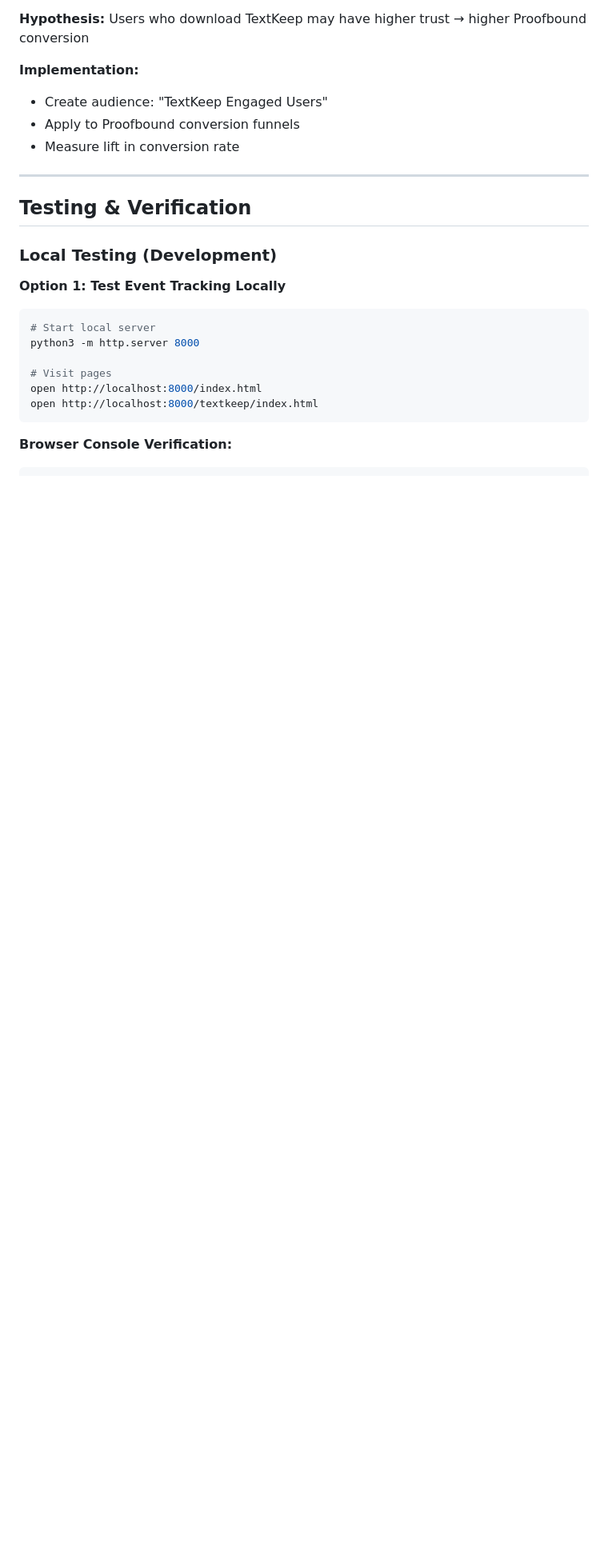
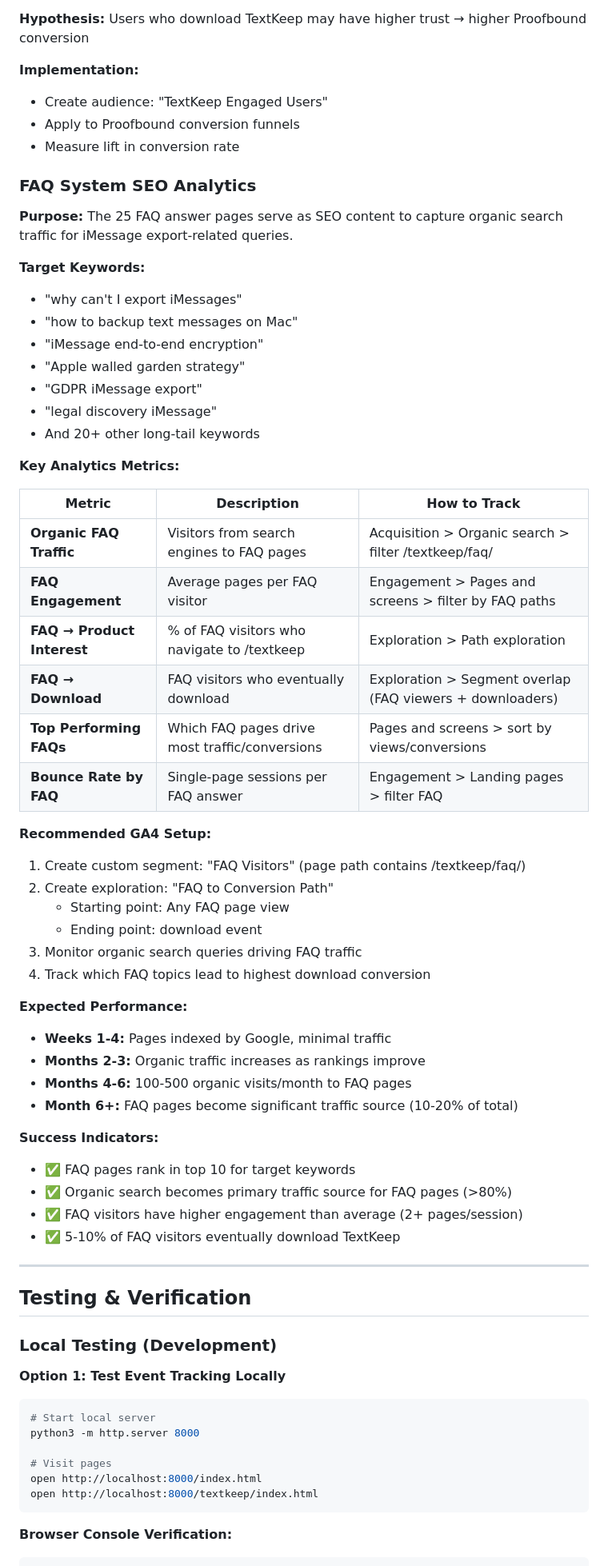
Before and after one commit to Proofbound/proofbound-fallback, a Markdown page: docs/ANALYTICS.md, the part around one of its changes. Shown at 80% size. Drawn GitHub-style; blank space fills up the shorter version.

```diff
--- a/docs/ANALYTICS.md
+++ b/docs/ANALYTICS.md
@@ -431,6 +452,50 @@ Step 4: download event (conversion)
 - Create audience: "TextKeep Engaged Users"
 - Apply to Proofbound conversion funnels
 - Measure lift in conversion rate
+
+### FAQ System SEO Analytics
+
+**Purpose:** The 25 FAQ answer pages serve as SEO content to capture organic search traffic for iMessage export-related queries.
+
+**Target Keywords:**
+- "why can't I export iMessages"
+- "how to backup text messages on Mac"
+- "iMessage end-to-end encryption"
+- "Apple walled garden strategy"
+- "GDPR iMessage export"
+- "legal discovery iMessage"
+- And 20+ other long-tail keywords
+
+**Key Analytics Metrics:**
+
+| Metric | Description | How to Track |
+|--------|-------------|--------------|
+| **Organic FAQ Traffic** | Visitors from search engines to FAQ pages | Acquisition > Organic search > filter /textkeep/faq/ |
+| **FAQ Engagement** | Average pages per FAQ visitor | Engagement > Pages and screens > filter by FAQ paths |
+| **FAQ → Product Interest** | % of FAQ visitors who navigate to /textkeep | Exploration > Path exploration |
+| **FAQ → Download** | FAQ visitors who eventually download | Exploration > Segment overlap (FAQ viewers + downloaders) |
+| **Top Performing FAQs** | Which FAQ pages drive most traffic/conversions | Pages and screens > sort by views/conversions |
+| **Bounce Rate by FAQ** | Single-page sessions per FAQ answer | Engagement > Landing pages > filter FAQ |
+
+**Recommended GA4 Setup:**
+1. Create custom segment: "FAQ Visitors" (page path contains /textkeep/faq/)
+2. Create exploration: "FAQ to Conversion Path"
+   - Starting point: Any FAQ page view
+   - Ending point: download event
+3. Monitor organic search queries driving FAQ traffic
+4. Track which FAQ topics lead to highest download conversion
+
+**Expected Performance:**
+- **Weeks 1-4:** Pages indexed by Google, minimal traffic
+- **Months 2-3:** Organic traffic increases as rankings improve
+- **Months 4-6:** 100-500 organic visits/month to FAQ pages
+- **Month 6+:** FAQ pages become significant traffic source (10-20% of total)
+
+**Success Indicators:**
+- ✅ FAQ pages rank in top 10 for target keywords
+- ✅ Organic search becomes primary traffic source for FAQ pages (>80%)
+- ✅ FAQ visitors have higher engagement than average (2+ pages/session)
+- ✅ 5-10% of FAQ visitors eventually download TextKeep
 
 ---
 
```
Also changed, not shown: other parts of docs/ANALYTICS.md (+26 -5 lines).
